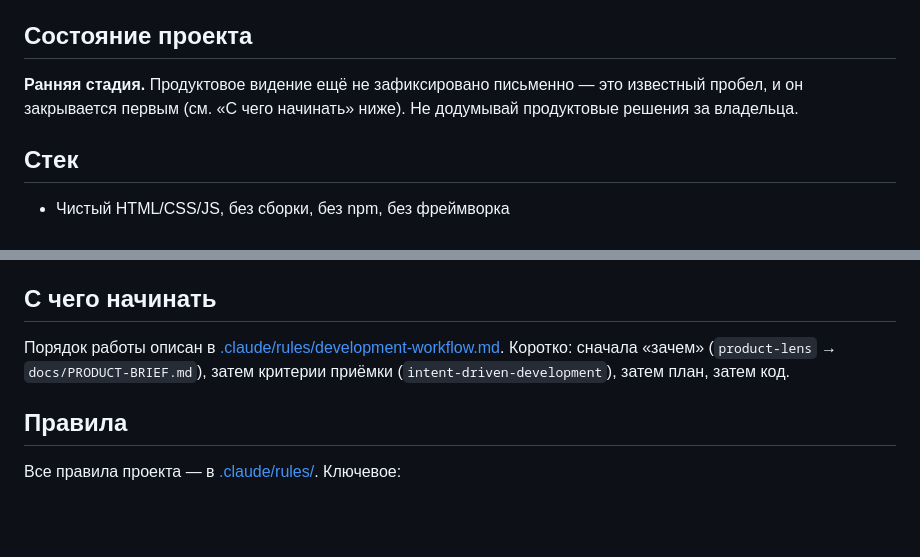
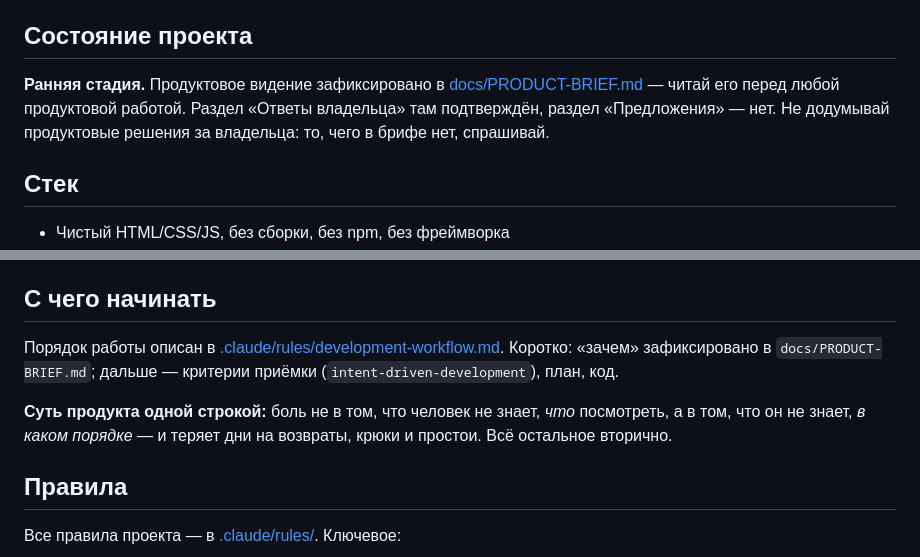
Before and after one commit to Masreniy/nowhere-fast, a Markdown page: CLAUDE.md, 2 parts joined by grey strips. GitHub-like rendering; blank space fills up the shorter version.

```diff
--- a/CLAUDE.md
+++ b/CLAUDE.md
@@ -4,9 +4,10 @@
 
 ## Состояние проекта
 
-**Ранняя стадия.** Продуктовое видение ещё не зафиксировано письменно — это
-известный пробел, и он закрывается первым (см. «С чего начинать» ниже).
-Не додумывай продуктовые решения за владельца.
+**Ранняя стадия.** Продуктовое видение зафиксировано в
+[docs/PRODUCT-BRIEF.md](docs/PRODUCT-BRIEF.md) — читай его перед любой продуктовой
+работой. Раздел «Ответы владельца» там подтверждён, раздел «Предложения» — нет.
+Не додумывай продуктовые решения за владельца: то, чего в брифе нет, спрашивай.
 
 ## Стек
 
@@ -55,8 +56,12 @@ SQL-схемы в репозитории нет — структура выве
 ## С чего начинать
 
 Порядок работы описан в [.claude/rules/development-workflow.md](.claude/rules/development-workflow.md).
-Коротко: сначала «зачем» (`product-lens` → `docs/PRODUCT-BRIEF.md`), затем критерии
-приёмки (`intent-driven-development`), затем план, затем код.
+Коротко: «зачем» зафиксировано в `docs/PRODUCT-BRIEF.md`; дальше — критерии приёмки
+(`intent-driven-development`), план, код.
+
+**Суть продукта одной строкой:** боль не в том, что человек не знает, *что*
+посмотреть, а в том, что он не знает, *в каком порядке* — и теряет дни на возвраты,
+крюки и простои. Всё остальное вторично.
 
 ## Правила
 
```
Also changed, not shown: docs/PRODUCT-BRIEF.md (added, +187 -0 lines).
